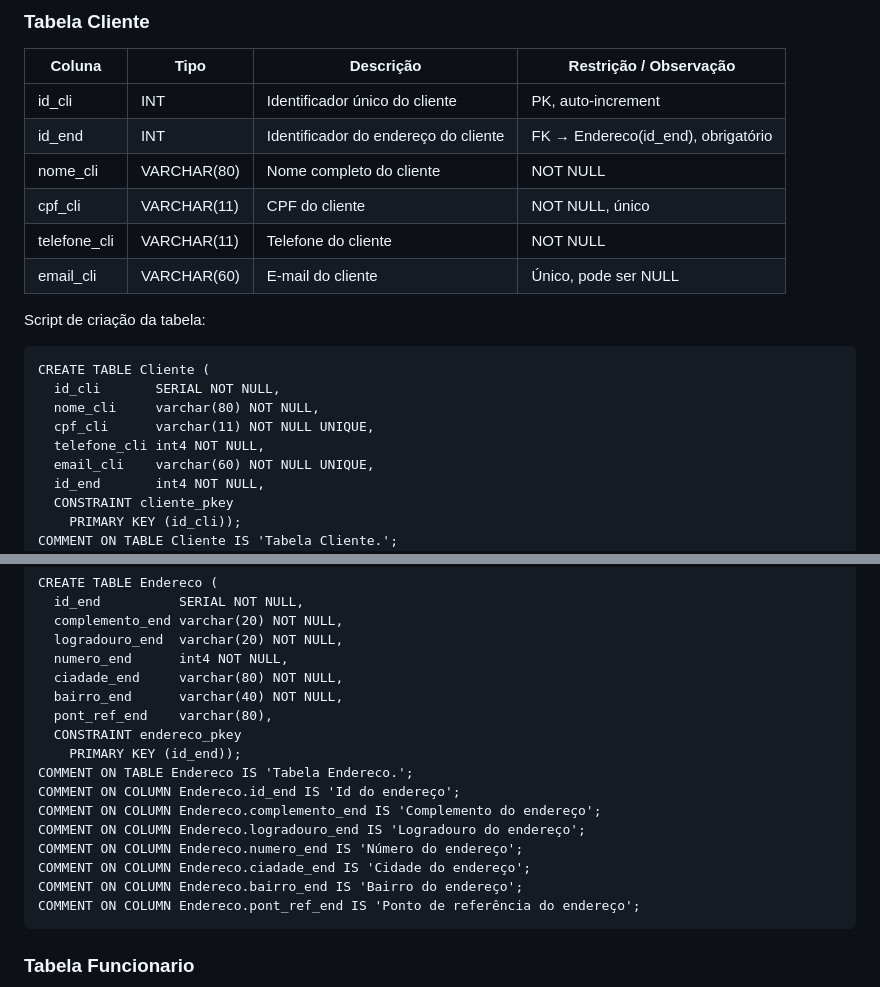
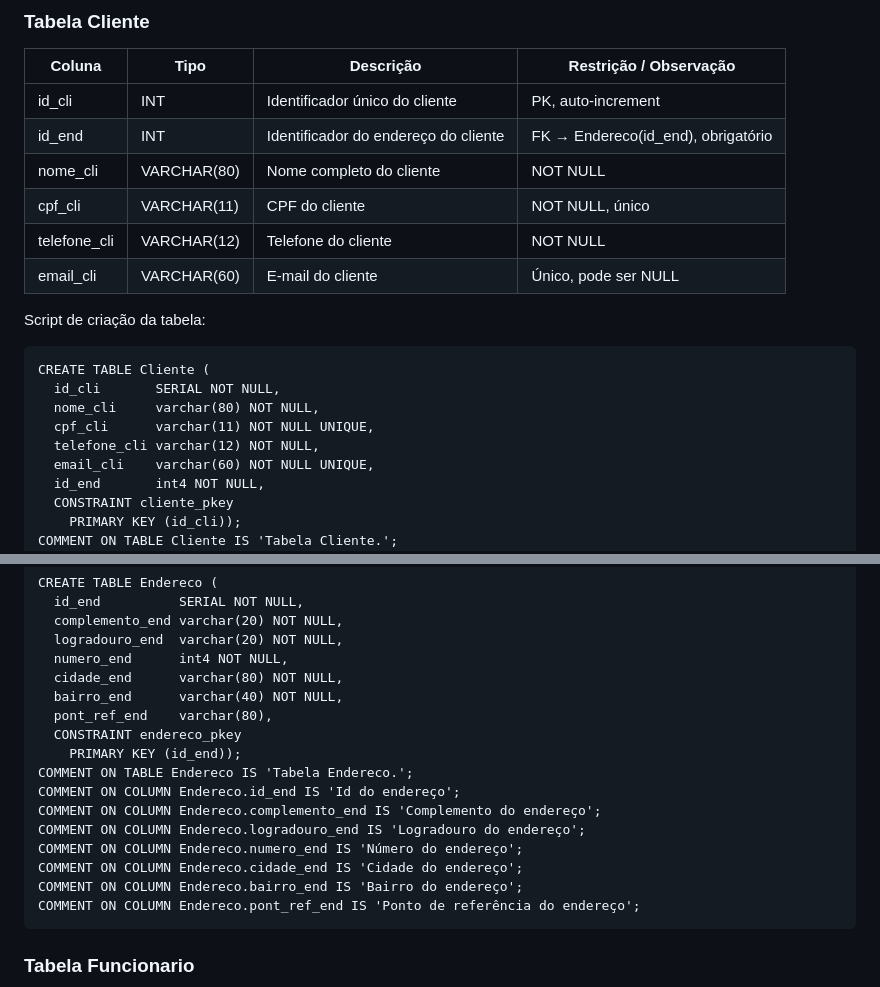
Before and after one commit to WendlingNathan/HEMN, a Markdown page: README.md, 2 parts joined by grey strips. Drawn GitHub-style.

Commit message:
Erro corrigido na coluna cidade_end da tabela Endereco

````diff
--- a/README.md
+++ b/README.md
@@ -86,7 +86,7 @@
 | id_end         | INT           | Identificador do endereço do cliente                    | FK → Endereco(id_end), obrigatório      |
 | nome_cli       | VARCHAR(80)   | Nome completo do cliente                                | NOT NULL                               |
 | cpf_cli        | VARCHAR(11)   | CPF do cliente                                         | NOT NULL, único                        |
-| telefone_cli   | VARCHAR(11)   | Telefone do cliente                                    | NOT NULL                               |
+| telefone_cli   | VARCHAR(12)   | Telefone do cliente                                    | NOT NULL                               |
 | email_cli      | VARCHAR(60)   | E-mail do cliente                                      | Único, pode ser NULL                    |
 
 Script de criação da tabela:
@@ -95,7 +95,7 @@ CREATE TABLE Cliente (
   id_cli       SERIAL NOT NULL,
   nome_cli     varchar(80) NOT NULL,
   cpf_cli      varchar(11) NOT NULL UNIQUE,
-  telefone_cli int4 NOT NULL,
+  telefone_cli varchar(12) NOT NULL,
   email_cli    varchar(60) NOT NULL UNIQUE,
   id_end       int4 NOT NULL,
   CONSTRAINT cliente_pkey
@@ -126,7 +126,7 @@ CREATE TABLE Endereco (
   complemento_end varchar(20) NOT NULL,
   logradouro_end  varchar(20) NOT NULL,
   numero_end      int4 NOT NULL,
-  ciadade_end     varchar(80) NOT NULL,
+  cidade_end      varchar(80) NOT NULL,
   bairro_end      varchar(40) NOT NULL,
   pont_ref_end    varchar(80),
   CONSTRAINT endereco_pkey
@@ -136,7 +136,7 @@ COMMENT ON COLUMN Endereco.id_end IS 'Id do endereço';
 COMMENT ON COLUMN Endereco.complemento_end IS 'Complemento do endereço';
 COMMENT ON COLUMN Endereco.logradouro_end IS 'Logradouro do endereço';
 COMMENT ON COLUMN Endereco.numero_end IS 'Número do endereço';
-COMMENT ON COLUMN Endereco.ciadade_end IS 'Cidade do endereço';
+COMMENT ON COLUMN Endereco.cidade_end IS 'Cidade do endereço';
 COMMENT ON COLUMN Endereco.bairro_end IS 'Bairro do endereço';
 COMMENT ON COLUMN Endereco.pont_ref_end IS 'Ponto de referência do endereço';
 ```
````
Also changed, not shown: assets/MR_HEMN_OFICIAL.jpeg (deleted), assets/MR_HEMN_OFICIAL.jpg (added), 3 other files.
